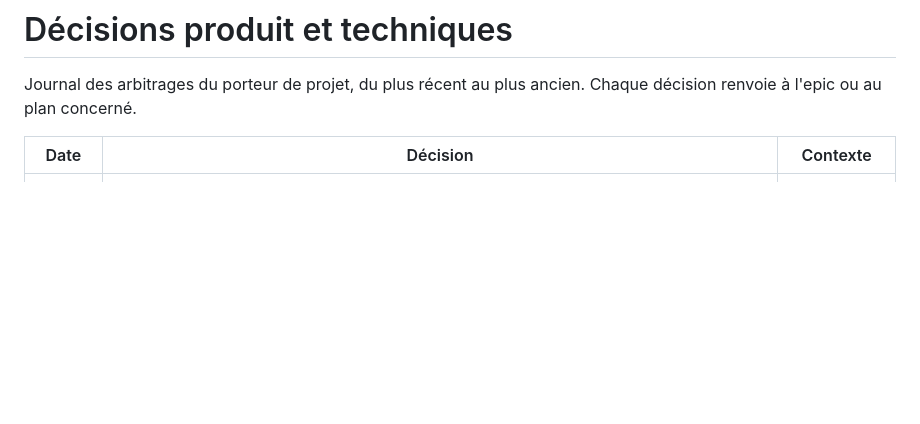
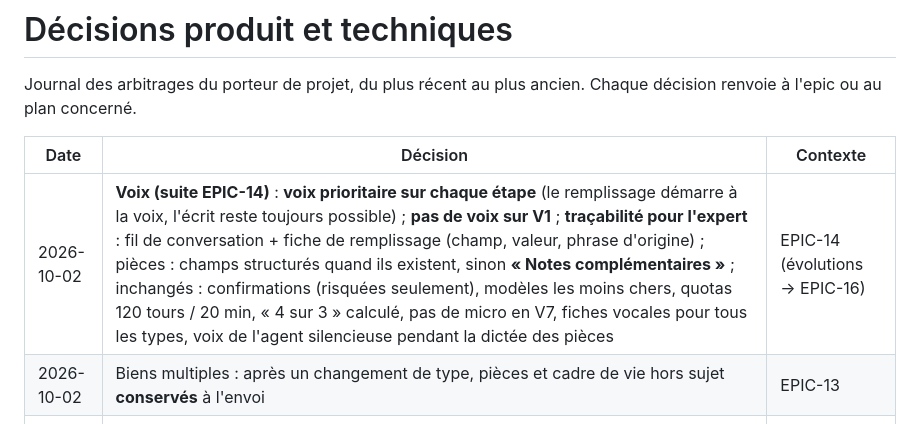
Before and after one commit to realchebani/mobileapp, a Markdown page: docs/decisions.md, the part around the change. GitHub-like rendering; blank space fills up the shorter version.

Commit message:
docs: owner decisions on voice follow-ups and type changes
Co-Authored-By: Claude Opus 5.5 <noreply@anthropic.com>

```diff
--- a/docs/decisions.md
+++ b/docs/decisions.md
@@ -4,6 +4,8 @@ Journal des arbitrages du porteur de projet, du plus récent au plus ancien. Cha
 
 | Date | Décision | Contexte |
 |---|---|---|
+| 2026-10-02 | **Voix (suite EPIC-14)** : **voix prioritaire sur chaque étape** (le remplissage démarre à la voix, l'écrit reste toujours possible) ; **pas de voix sur V1** ; **traçabilité pour l'expert** : fil de conversation + fiche de remplissage (champ, valeur, phrase d'origine) ; pièces : champs structurés quand ils existent, sinon **« Notes complémentaires »** ; inchangés : confirmations (risquées seulement), modèles les moins chers, quotas 120 tours / 20 min, « 4 sur 3 » calculé, pas de micro en V7, fiches vocales pour tous les types, voix de l'agent silencieuse pendant la dictée des pièces | EPIC-14 (évolutions → EPIC-16) |
+| 2026-10-02 | Biens multiples : après un changement de type, pièces et cadre de vie hors sujet **conservés** à l'envoi | EPIC-13 |
 | 2026-10-02 | **Capture photo du bien (v1)** : photos servant **à l'expert et à l'annonce** (une seule capture, documentée pour permettre l'analyse de l'expert ; l'outil devra aussi être proposé au moment de la **mise en vente** si le vendeur ne l'a pas fait dans le tunnel) ; prises **depuis chaque pièce dans V5c** ; **au moins une photo par pièce principale** pour envoyer le dossier ; **IA de vision via OpenRouter avec consentement** (visages floutés sur le téléphone avant envoi) | Étude capture visuelle, EPIC-15 (à planifier) |
 | 2026-10-02 | **À valider** : voix étendue à tout le tunnel livrée avec l’**option recommandée de chaque question ouverte** (noms des co-propriétaires dictés et confirmés, adresse en dictée simple, feuille par étape, micro de V4b sur la feuille + lien « Conversation guidée », agent silencieux pendant la dictée de pièces, confirmations ciblées, description libre de 300 caractères, provenance « Déclaré » + `rooms.source = voice`, quotas inchangés, « 4 sur 3 » calculé, pas de micro en V7, voix pour tous les types, mêmes modèles avec bascule par étape) ; chaque choix est une constante ou un secret (plan §14) | EPIC-14 |
 | 2026-10-02 | Multi-biens : ID copiée, propriétaires copiés modifiables, lot « ensemble » ou « ensemble ou séparément », estimation de lot = somme, estimation auto aussi des garages / dépendances (DVF), local commercial + immeuble avec audit adapté, carte « Ajouter un bien », certification par bien, type modifiable (réponses conservées), « Même adresse que… », **5 biens max en phase de test**, pas de contrôle de distance dans un lot | EPIC-13 |
```
